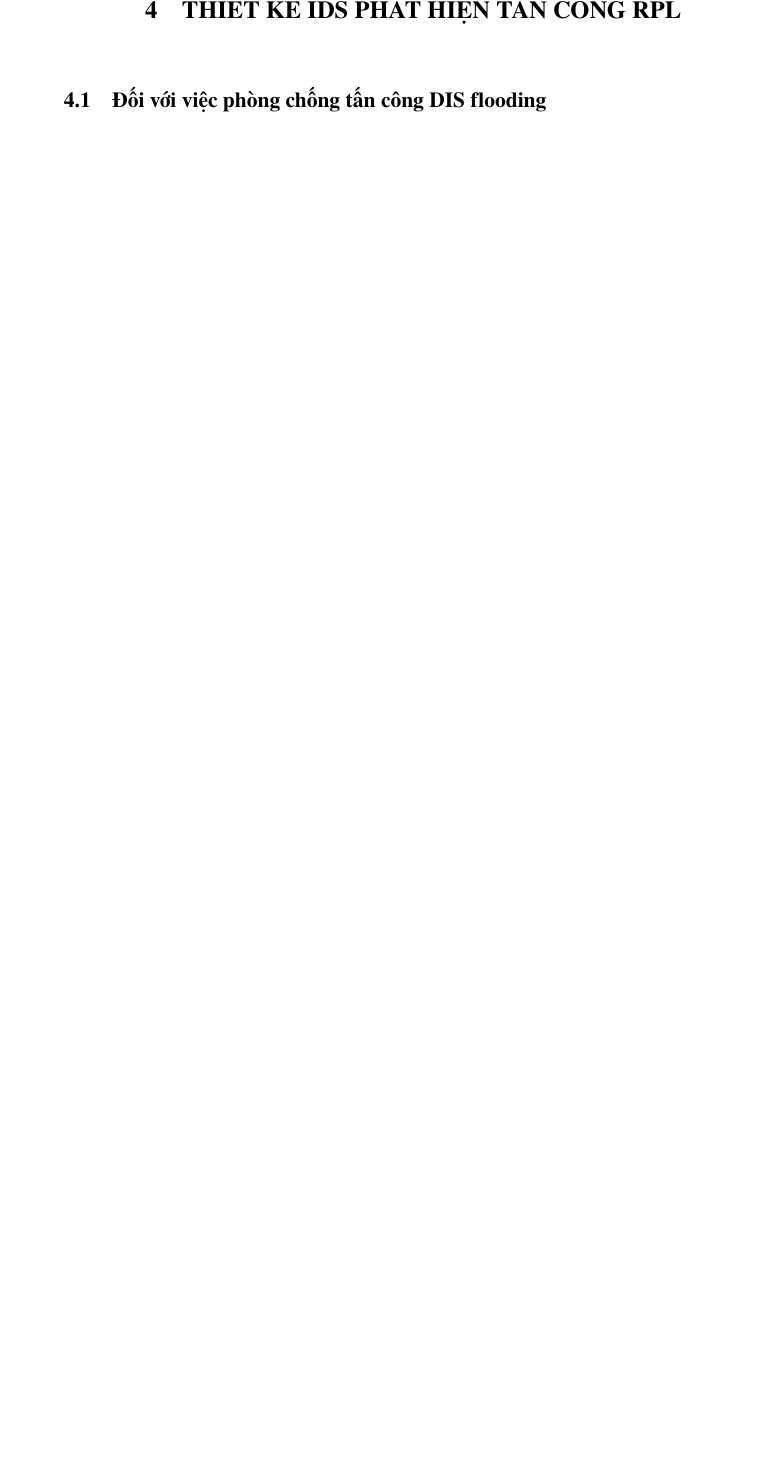
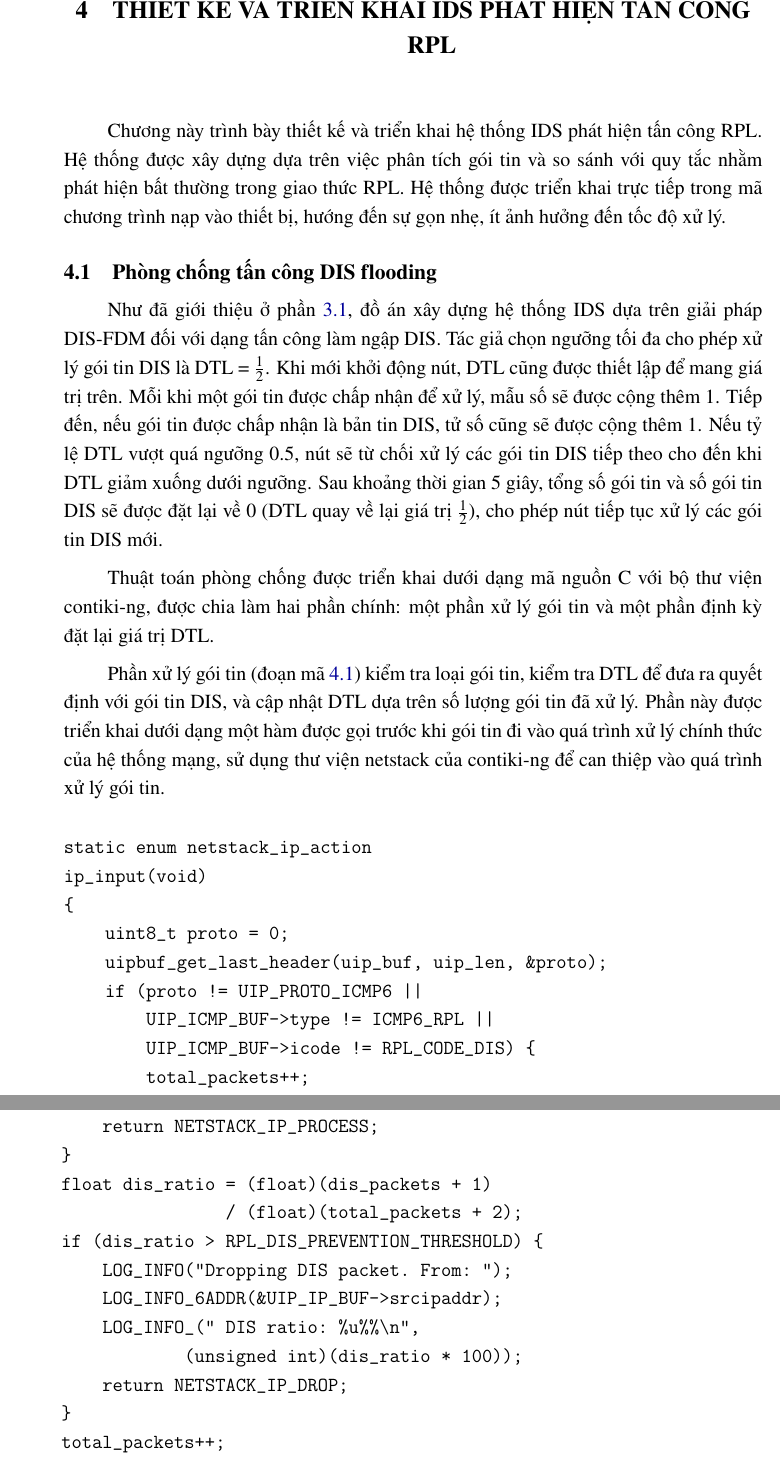
Before and after one commit to TranDung6129/rpd-ids-report, a LaTeX document (main.tex, which reads chapters/ch4.tex): part of page 37 of 43 before the commit and two parts of pages 37 and 38 of 45 after it, the two joined at a grey line, cut so that both start at the same text, the shorter picture padded with empty space. Compiled offline with pdfLaTeX.

Commit message:
added a section for DIS prevention

```diff
--- a/chapters/ch4.tex
+++ b/chapters/ch4.tex
@@ -1,8 +1,62 @@
 % ============================================================
 %  Chapter 4.tex — THIẾT KẾ IDS PHÁT HIỆN TẤN CÔNG RPL
 % ============================================================
-\section{THIẾT KẾ IDS PHÁT HIỆN TẤN CÔNG RPL}
+\section{THIẾT KẾ VÀ TRIỂN KHAI IDS PHÁT HIỆN TẤN CÔNG RPL}
 \label{sec:ch4}
 
-% TODO: Nội dung chương 4.
-\subsection{Đối với việc phòng chống tấn công DIS flooding}
+Chương này trình bày thiết kế và triển khai hệ thống IDS phát hiện tấn công RPL. Hệ thống được xây dựng dựa trên việc phân tích gói tin và so sánh với quy tắc nhằm phát hiện bất thường trong giao thức RPL. Hệ thống được triển khai trực tiếp trong mã chương trình nạp vào thiết bị, hướng đến sự gọn nhẹ, ít ảnh hưởng đến tốc độ xử lý.
+
+\subsection{Phòng chống tấn công DIS flooding}
+Như đã giới thiệu ở phần \ref{subsec:dis_flooding}, đồ án xây dựng hệ thống IDS dựa trên giải pháp DIS-FDM đối với dạng tấn công làm ngập DIS. Tác giả chọn ngưỡng tối đa cho phép xử lý gói tin DIS là DTL = $\frac{1}{2}$. Khi mới khởi động nút, DTL cũng được thiết lập để mang giá trị trên. Mỗi khi một gói tin được chấp nhận để xử lý, mẫu số sẽ được cộng thêm 1. Tiếp đến, nếu gói tin được chấp nhận là bản tin DIS, tử số cũng sẽ được cộng thêm 1. Nếu tỷ lệ DTL vượt quá ngưỡng 0.5, nút sẽ từ chối xử lý các gói tin DIS tiếp theo cho đến khi DTL giảm xuống dưới ngưỡng. Sau khoảng thời gian 5 giây, tổng số gói tin và số gói tin DIS sẽ được đặt lại về 0 (DTL quay về lại giá trị $\frac{1}{2}$), cho phép nút tiếp tục xử lý các gói tin DIS mới.
+
+Thuật toán phòng chống được triển khai dưới dạng mã nguồn C với bộ thư viện contiki-ng, được chia làm hai phần chính: một phần xử lý gói tin và một phần định kỳ đặt lại giá trị DTL.
+
+Phần xử lý gói tin (đoạn mã \ref{code:dis-prevention-netstack}) kiểm tra loại gói tin, kiểm tra DTL để đưa ra quyết định với gói tin DIS, và cập nhật DTL dựa trên số lượng gói tin đã xử lý. Phần này được triển khai dưới dạng một hàm được gọi trước khi gói tin đi vào quá trình xử lý chính thức của hệ thống mạng, sử dụng thư viện netstack của contiki-ng để can thiệp vào quá trình xử lý gói tin.
+
+\phantomsection\label{code:dis-prevention-netstack}
+
+\begin{verbatim}
+static enum netstack_ip_action
+ip_input(void)
+{
+    uint8_t proto = 0;
+    uipbuf_get_last_header(uip_buf, uip_len, &proto);
+    if (proto != UIP_PROTO_ICMP6 ||
+        UIP_ICMP_BUF->type != ICMP6_RPL ||
+        UIP_ICMP_BUF->icode != RPL_CODE_DIS) {
+        total_packets++;
+        return NETSTACK_IP_PROCESS;
+    }
+    float dis_ratio = (float)(dis_packets + 1)
+                    / (float)(total_packets + 2);
+    if (dis_ratio > RPL_DIS_PREVENTION_THRESHOLD) {
+        LOG_INFO("Dropping DIS packet. From: ");
+        LOG_INFO_6ADDR(&UIP_IP_BUF->srcipaddr);
+        LOG_INFO_(" DIS ratio: %u%%\n",
+                (unsigned int)(dis_ratio * 100));
+        return NETSTACK_IP_DROP;
+    }
+    total_packets++;
+    dis_packets++;
+    LOG_INFO("Accepting DIS packet. From: ");
+    LOG_INFO_6ADDR(&UIP_IP_BUF->srcipaddr);
+    LOG_INFO_(" DIS ratio: %u%%\n", (unsigned int)(dis_ratio * 100));
+    return NETSTACK_IP_PROCESS;
+}
+[...]
+struct netstack_ip_packet_processor packet_processor = {
+    .process_input = ip_input,
+    .process_output = ip_output
+};
+[...]
+// tiến trình chính
+PROCESS_THREAD(udp_client_process, ev, data)
+{
+    [...]
+    PROCESS_BEGIN();
+    // Đăng ký bộ xử lý gói tin tùy chỉnh
+    netstack_register_ip_packet_processor(&packet_processor);
+    [...]
+    PROCESS_END();
+}
+\end{verbatim}
@@ -8,0 +68,20 @@
+PROCESS(dis_counter, "DIS Periodic Counter");
+
+PROCESS_THREAD(dis_counter, ev, data)
+{
+    static struct etimer periodic_timer;
+
+    PROCESS_BEGIN();
+
+    while (1)
+    {
+        etimer_set(&periodic_timer, CLOCK_SECOND * 5);
+        PROCESS_WAIT_EVENT_UNTIL(etimer_expired(&periodic_timer));
+        total_packets = 0;
+        dis_packets = 0;
+        etimer_reset(&periodic_timer);
+    }
+
+    PROCESS_END();
+}
+\end{verbatim}
```
Also changed, not shown: main.bbl (added), main.pdf, chapters/ch4.tex (5 more changed lines), 9 other files.
